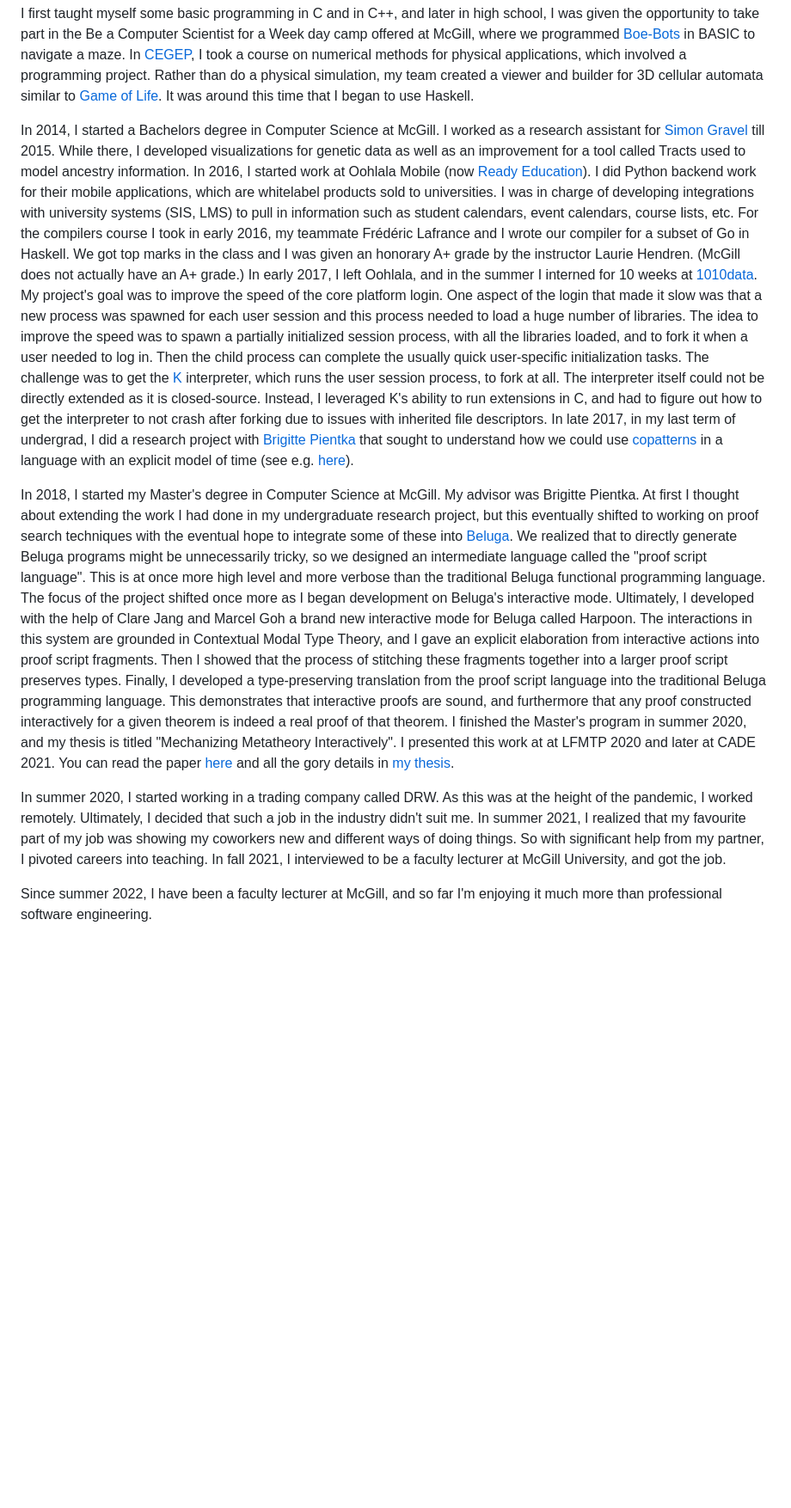
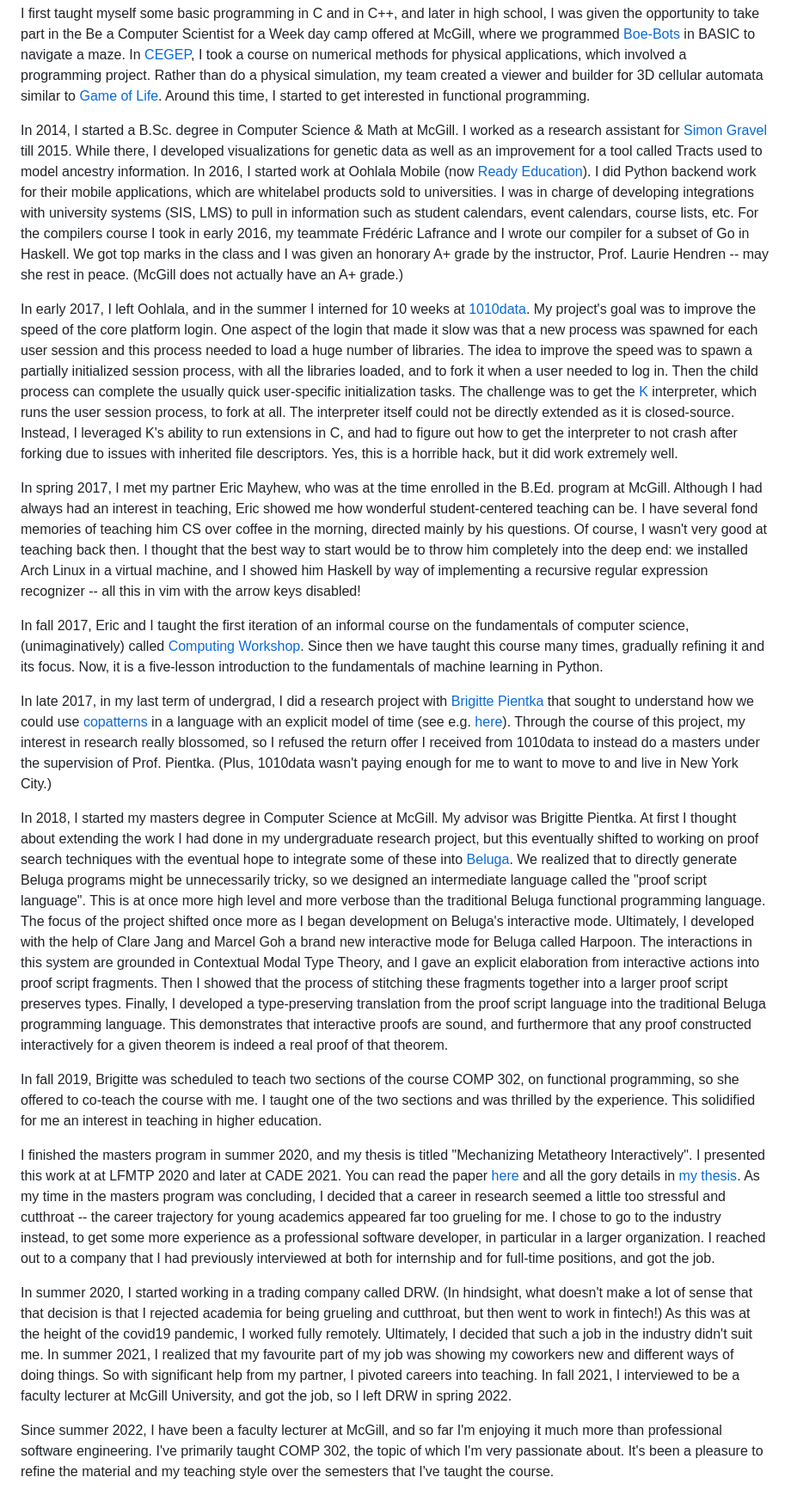
Before and after one commit to tsani/jerrington.me, a Markdown page: pages/about.md, the part around the change. Shown: that part at 86% size. GitHub-like rendering; blank space fills up the shorter version.

Commit message:
extend about page

```diff
--- a/pages/about.md
+++ b/pages/about.md
@@ -26,9 +26,9 @@ methods for physical applications, which involved a programming project.
 Rather than do a physical simulation, my team created a viewer and builder
 for 3D cellular automata similar to
 [Game of Life](https://en.wikipedia.org/wiki/Conway%27s_Game_of_Life).
-It was around this time that I began to use Haskell.
+Around this time, I started to get interested in functional programming.
 
-In 2014, I started a Bachelors degree in Computer Science at McGill.
+In 2014, I started a B.Sc. degree in Computer Science & Math at McGill.
 I worked as a research assistant for [Simon
 Gravel](http://simongravel.lab.mcgill.ca/) till 2015.
 While there, I developed visualizations for genetic data as well as an
@@ -41,7 +41,9 @@ calendars, event calendars, course lists, etc.
 For the compilers course I took in early 2016, my teammate Frédéric Lafrance and
 I wrote our compiler for a subset of Go in Haskell.
 We got top marks in the class and I was given an honorary A+ grade by the
-instructor Laurie Hendren. (McGill does not actually have an A+ grade.)
+instructor, Prof. Laurie Hendren -- may she rest in peace.
+(McGill does not actually have an A+ grade.)
+
 In early 2017, I left Oohlala, and in the summer I interned for 10 weeks at
 [1010data](https://1010data.com/).
 My project's goal was to improve the speed of the core platform login. One
@@ -57,13 +59,31 @@ The interpreter itself could not be directly extended as it is
 closed-source. Instead, I leveraged K's ability to run extensions in C, and had
 to figure out how to get the interpreter to not crash after forking due to
 issues with inherited file descriptors.
+Yes, this is a horrible hack, but it did work extremely well.
+
+In spring 2017, I met my partner Eric Mayhew, who was at the time enrolled in the B.Ed. program at
+McGill. Although I had always had an interest in teaching, Eric showed me how wonderful
+student-centered teaching can be. I have several fond memories of teaching him CS over coffee in
+the morning, directed mainly by his questions. Of course, I wasn't very good at teaching back then.
+I thought that the best way to start would be to throw him completely into the deep end: we
+installed Arch Linux in a virtual machine, and I showed him Haskell by way of implementing a
+recursive regular expression recognizer -- all this in vim with the arrow keys disabled!
+
+In fall 2017, Eric and I taught the first iteration of an informal course on the fundamentals of
+computer science, (unimaginatively) called [Computing Workshop](https://computing-workshop.com/).
+Since then we have taught this course many times, gradually refining it and its focus. Now, it is a
+five-lesson introduction to the fundamentals of machine learning in Python.
+
 In late 2017, in my last term of undergrad, I did a research project with
 [Brigitte Pientka](http://www.cs.mcgill.ca/~bpientka/) that sought to understand
 how we could use [copatterns](https://dl.acm.org/doi/10.1145/2480359.2429075) in
 a language with an explicit model of time (see
 e.g. [here](https://dl.acm.org/doi/10.1145/2535838.2535881)).
+Through the course of this project, my interest in research really blossomed, so I refused the
+return offer I received from 1010data to instead do a masters under the supervision of Prof.
+Pientka. (Plus, 1010data wasn't paying enough for me to want to move to and live in New York City.)
 
-In 2018, I started my Master's degree in Computer Science at McGill.
+In 2018, I started my masters degree in Computer Science at McGill.
 My advisor was Brigitte Pientka. At first I thought about extending the work I
 had done in my undergraduate research project, but this eventually shifted to
 working on proof search techniques with the eventual hope to integrate some of
@@ -86,21 +106,36 @@ language into the traditional Beluga programming language.
 This demonstrates that interactive proofs are sound, and furthermore that any
 proof constructed interactively for a given theorem is indeed a real proof of
 that theorem.
-I finished the Master's program in summer 2020, and my thesis is titled
+
+In fall 2019, Brigitte was scheduled to teach two sections of the course COMP 302, on functional
+programming, so she offered to co-teach the course with me. I taught one of the two sections and
+was thrilled by the experience. This solidified for me an interest in teaching in higher education.
+
+I finished the masters program in summer 2020, and my thesis is titled
 "Mechanizing Metatheory Interactively". I presented this work at at LFMTP 2020
 and later at CADE 2021. You can read the paper [here][harpoon-cade] and all the
 gory details in [my thesis][thesis].
+As my time in the masters program was concluding, I decided that a career in research seemed a
+little too stressful and cutthroat -- the career trajectory for young academics appeared far too
+grueling for me. I chose to go to the industry instead, to get some more experience as a
+professional software developer, in particular in a larger organization.
+I reached out to a company that I had previously interviewed at both for internship and for
+full-time positions, and got the job.
 
-In summer 2020, I started working in a trading company called DRW. As this was
-at the height of the pandemic, I worked remotely. Ultimately, I decided that
-such a job in the industry didn't suit me. In summer 2021, I realized that my
-favourite part of my job was showing my coworkers new and different ways of
-doing things. So with significant help from my partner, I pivoted careers into
-teaching. In fall 2021, I interviewed to be a faculty lecturer at McGill
-University, and got the job.
+In summer 2020, I started working in a trading company called DRW. (In hindsight, what doesn't make
+a lot of sense that that decision is that I rejected academia for being grueling and cutthroat, but
+then went to work in fintech!)
+As this was at the height of the covid19 pandemic, I worked fully remotely.
+Ultimately, I decided that such a job in the industry didn't suit me. In summer 2021, I realized
+that my favourite part of my job was showing my coworkers new and different ways of doing things.
+So with significant help from my partner, I pivoted careers into teaching. In fall 2021, I
+interviewed to be a faculty lecturer at McGill University, and got the job, so I left DRW in spring
+2022.
 
 Since summer 2022, I have been a faculty lecturer at McGill, and so far I'm
-enjoying it much more than professional software engineering.
+enjoying it much more than professional software engineering. I've primarily taught COMP 302, the
+topic of which I'm very passionate about. It's been a pleasure to refine the material and my
+teaching style over the semesters that I've taught the course.
 
 [harpoon-cade]: /pdf/harpoon.pdf
 [thesis]: /pdf/thesis.pdf
```
